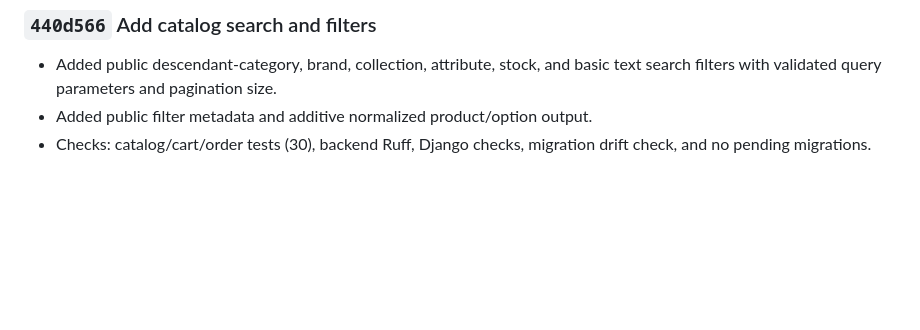
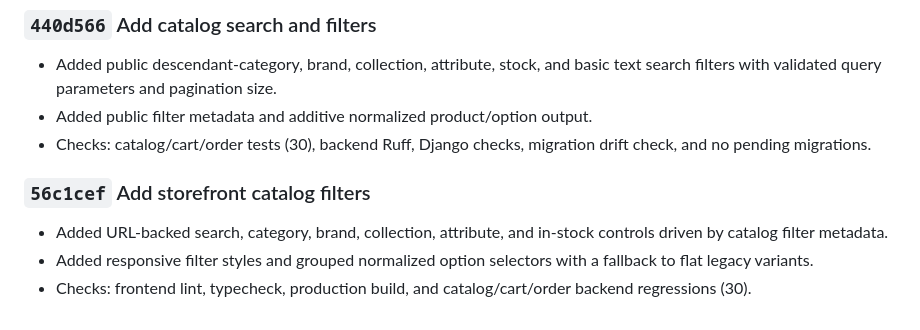
Before and after one commit to Tarokh11/vt-shop, a Markdown page: docs/IMPLEMENTATION_HISTORY.md, the part around the change. GitHub-like rendering; blank space fills up the shorter version.

Commit message:
Record storefront filter history

```diff
--- a/docs/IMPLEMENTATION_HISTORY.md
+++ b/docs/IMPLEMENTATION_HISTORY.md
@@ -136,3 +136,12 @@ Use `SESSION_STATE.md` for current handoff context, not historical detail.
 - Added public filter metadata and additive normalized product/option output.
 - Checks: catalog/cart/order tests (30), backend Ruff, Django checks, migration
   drift check, and no pending migrations.
+
+### `56c1cef` Add storefront catalog filters
+
+- Added URL-backed search, category, brand, collection, attribute, and in-stock
+  controls driven by catalog filter metadata.
+- Added responsive filter styles and grouped normalized option selectors with a
+  fallback to flat legacy variants.
+- Checks: frontend lint, typecheck, production build, and catalog/cart/order
+  backend regressions (30).
```
